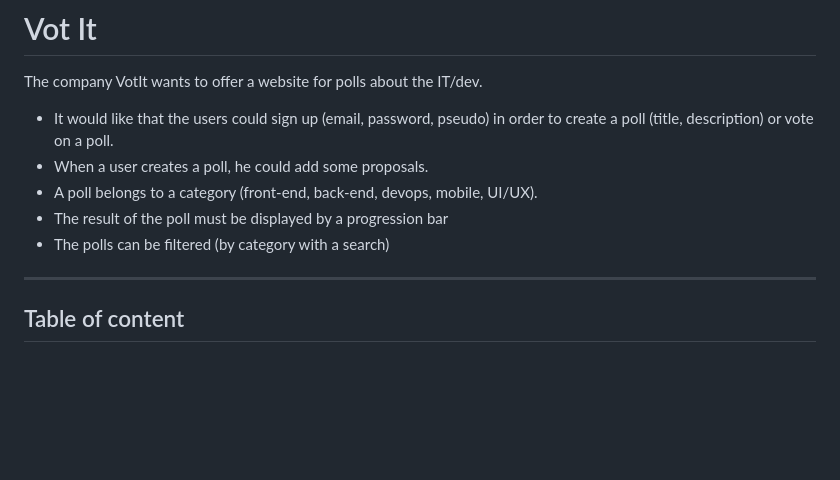
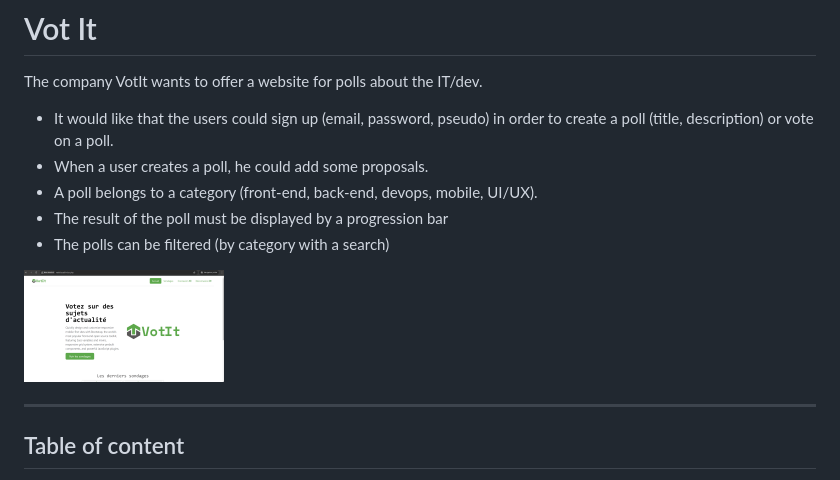
Before and after one commit to Melissa-code/votit, a Markdown page: README.md, the part around the change. Drawn GitHub-style; pictures changed too: assets/images/votit.png (added); blank space fills up the shorter version.

```diff
--- a/README.md
+++ b/README.md
@@ -6,6 +6,8 @@ The company VotIt wants to offer a website for polls about the IT/dev.
 * A poll belongs to a category (front-end, back-end, devops, mobile, UI/UX).
 * The result of the poll must be displayed by a progression bar
 * The polls can be filtered (by category with a search)
+
+<img src="./assets/images/votit.png" width="200" title="Votit">
 
 ---
 
```
Also changed, not shown: votit.png (added), 4 other files.
